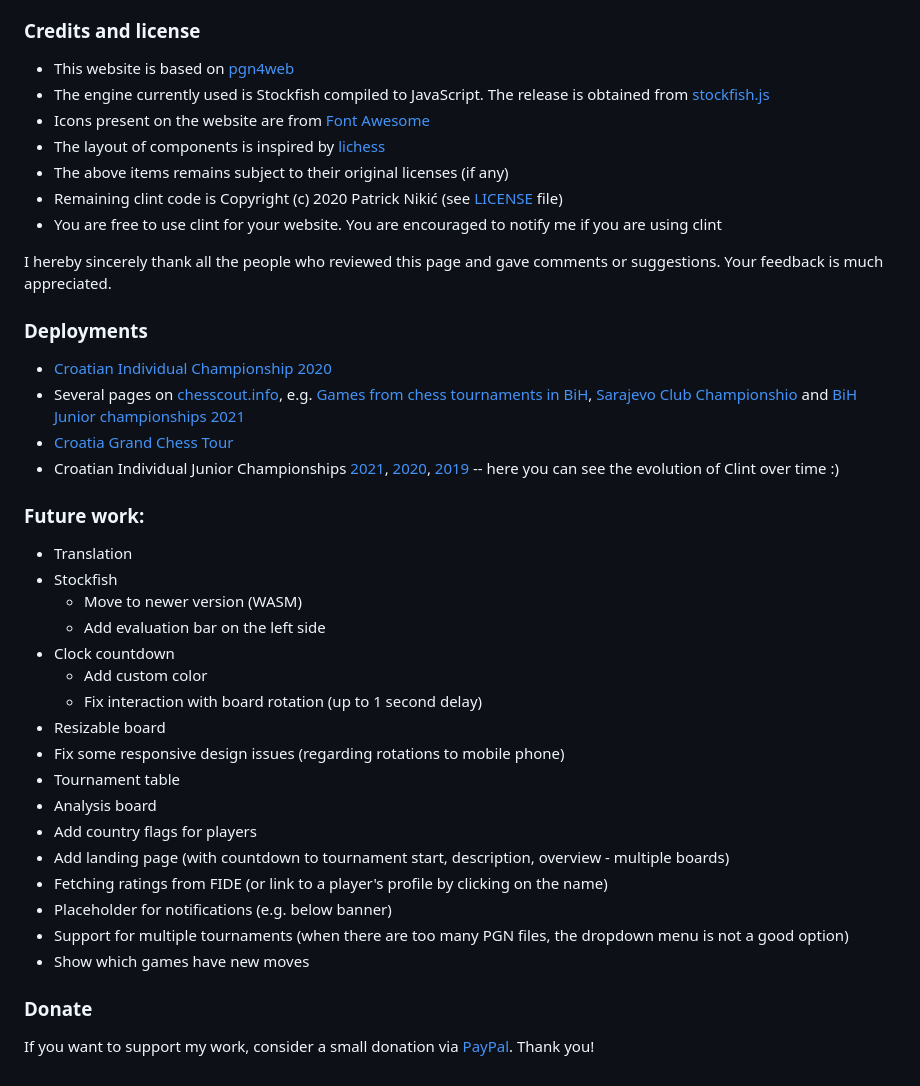
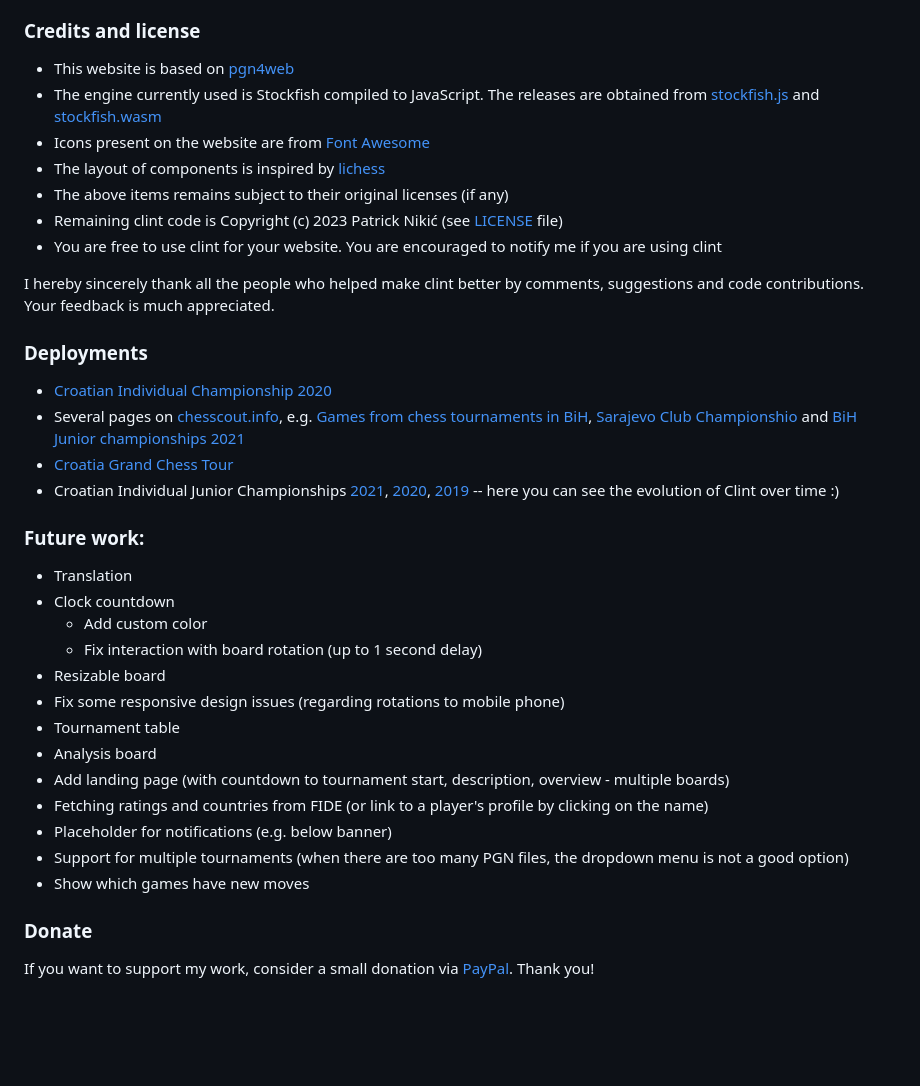
Before and after one commit to pnikic/clint, a Markdown page: README.md, the part around one of its changes. GitHub-like rendering; blank space fills up the shorter version.

```diff
--- a/README.md
+++ b/README.md
@@ -129,14 +129,14 @@ In `assets/style.css` you can configure all the colors used on the page. It come
 
 ### Credits and license
 * This website is based on [pgn4web][2]
-* The engine currently used is Stockfish compiled to JavaScript. The release is obtained from [stockfish.js][3]
+* The engine currently used is Stockfish compiled to JavaScript. The releases are obtained from [stockfish.js][3a] and [stockfish.wasm][3b]
 * Icons present on the website are from [Font Awesome][5]
 * The layout of components is inspired by [lichess][10]
 * The above items remains subject to their original licenses (if any)
-* Remaining clint code is Copyright (c) 2020 Patrick Nikić (see [LICENSE][7] file)
+* Remaining clint code is Copyright (c) 2023 Patrick Nikić (see [LICENSE][7] file)
 * You are free to use clint for your website. You are encouraged to notify me if you are using clint
 
-I hereby sincerely thank all the people who reviewed this page and gave comments or suggestions. Your feedback is much appreciated.
+I hereby sincerely thank all the people who helped make clint better by comments, suggestions and code contributions. Your feedback is much appreciated.
 
 ### Deployments
 * [Croatian Individual Championship 2020][13]
@@ -146,9 +146,6 @@ I hereby sincerely thank all the people who reviewed this page and gave comments
 
 ### Future work:
 * Translation
-* Stockfish
-  * Move to newer version (WASM)
-  * Add evaluation bar on the left side
 * Clock countdown
   * Add custom color
   * Fix interaction with board rotation (up to 1 second delay)
@@ -156,9 +153,8 @@ I hereby sincerely thank all the people who reviewed this page and gave comments
 * Fix some responsive design issues (regarding rotations to mobile phone)
 * Tournament table
 * Analysis board
-* Add country flags for players
 * Add landing page (with countdown to tournament start, description, overview - multiple boards)
-* Fetching ratings from FIDE (or link to a player's profile by clicking on the name)
+* Fetching ratings and countries from FIDE (or link to a player's profile by clicking on the name)
 * Placeholder for notifications (e.g. below banner)
 * Support for multiple tournaments (when there are too many PGN files, the dropdown menu is not a good option)
 * Show which games have new moves
@@ -166,6 +162,6 @@ I hereby sincerely thank all the people who reviewed this page and gave comments
 ### Donate
 If you want to support my work, consider a small donation via [PayPal][8]. Thank you!
 
-[1a]: https://i.imgur.com/m1r2dgu.png
+[1a]: https://i.imgur.com/Pr5YkqY.png
 [1b]: https://i.imgur.com/anwWrzE.png
 [2]: http://pgn4web.casaschi.net/
```
Also changed, not shown: other parts of README.md (+2 -1 lines).
